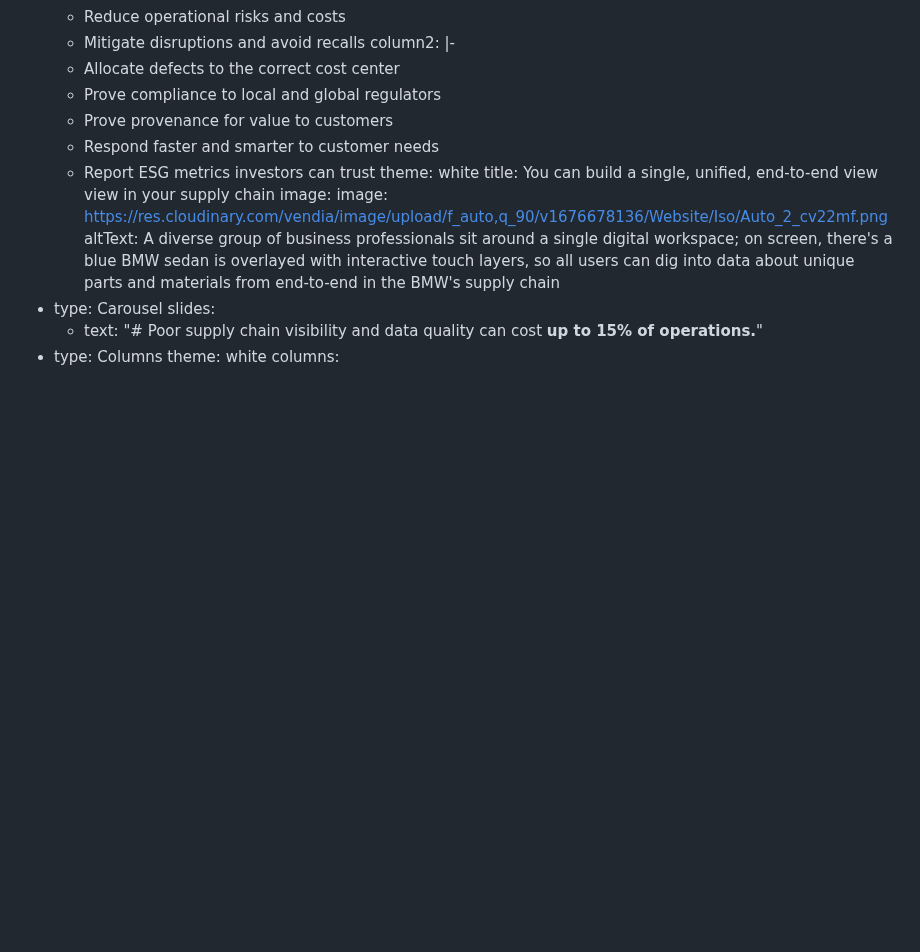
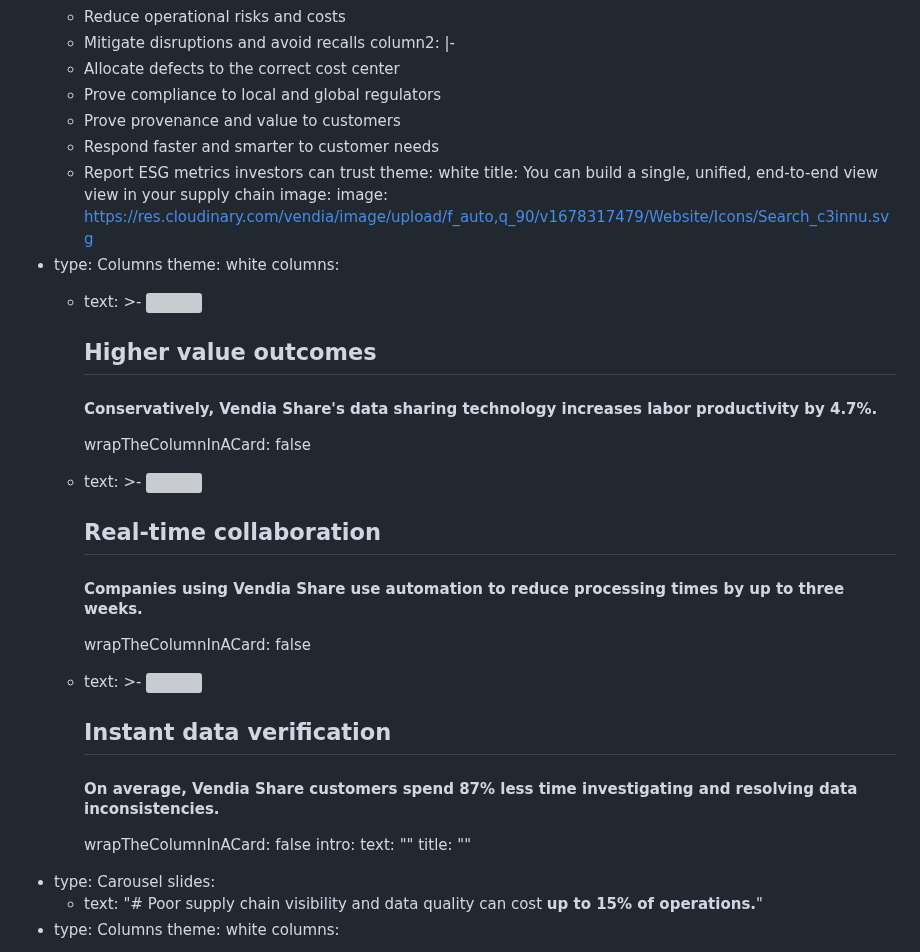
Before and after one commit to vendia/blog, a Markdown page: pages/industry-supply-chain-visibility.md, the part around one of its changes. Drawn GitHub-style; blank space fills up the shorter version; grey boxes are pictures that could not be loaded.

```diff
--- a/pages/industry-supply-chain-visibility.md
+++ b/pages/industry-supply-chain-visibility.md
@@ -26,17 +26,52 @@ components:
     column2: |-
       - Allocate defects to the correct cost center
       - Prove compliance to local and global regulators
-      - Prove provenance for value to customers
+      - Prove provenance and value to customers
       - Respond faster and smarter to customer needs
       - Report ESG metrics investors can trust
     theme: white
     title: You can build a single, unified, end-to-end view view in your supply chain
     image:
-      image: https://res.cloudinary.com/vendia/image/upload/f_auto,q_90/v1676678136/Website/Iso/Auto_2_cv22mf.png
-      altText: A diverse group of business professionals sit around a single digital
-        workspace; on screen, there's a blue BMW sedan is overlayed with
-        interactive touch layers, so all users can dig into data about unique
-        parts and materials from end-to-end in the BMW's supply chain
+      image: https://res.cloudinary.com/vendia/image/upload/f_auto,q_90/v1678317479/Website/Icons/Search_c3innu.svg
+  - type: Columns
+    theme: white
+    columns:
+      - text: >-
+          <img
+          src="https://res.cloudinary.com/vendia/image/upload/v1677269539/Website/Icons/Blue%20icons/Analytics_70_fpe61f.svg"  class="image-float-left"
+          width="153" />
+
+
+          ## Higher value outcomes
+
+
+          #### Conservatively, Vendia Share's data sharing technology **increases labor productivity by 4.7%**.
+        wrapTheColumnInACard: false
+      - text: >-
+          <img
+          src="https://res.cloudinary.com/vendia/image/upload/v1677269544/Website/Icons/Blue%20icons/Analytics_89_xd0azl.svg"  class="image-float-left"
+          width="153" />
+
+
+          ## Real-time collaboration
+
+
+          #### Companies using Vendia Share use automation to **reduce processing times by up to three weeks**.
+        wrapTheColumnInACard: false
+      - text: >-
+          <img
+          src="https://res.cloudinary.com/vendia/image/upload/v1677269834/Website/Icons/Blue%20icons/People_98_okyitl.svg"  class="image-float-left"
+          width="150" />
+
+
+          ## Instant data verification
+
+
+          #### On average, Vendia Share customers spend **87% less time investigating** and resolving data inconsistencies.
+        wrapTheColumnInACard: false
+    intro:
+      text: ""
+      title: ""
   - type: Carousel
     slides:
       - text: "# Poor supply chain visibility and data quality can cost **up to 15% of
```
Also changed, not shown: other parts of pages/industry-supply-chain-visibility.md (+1 -74 lines).
